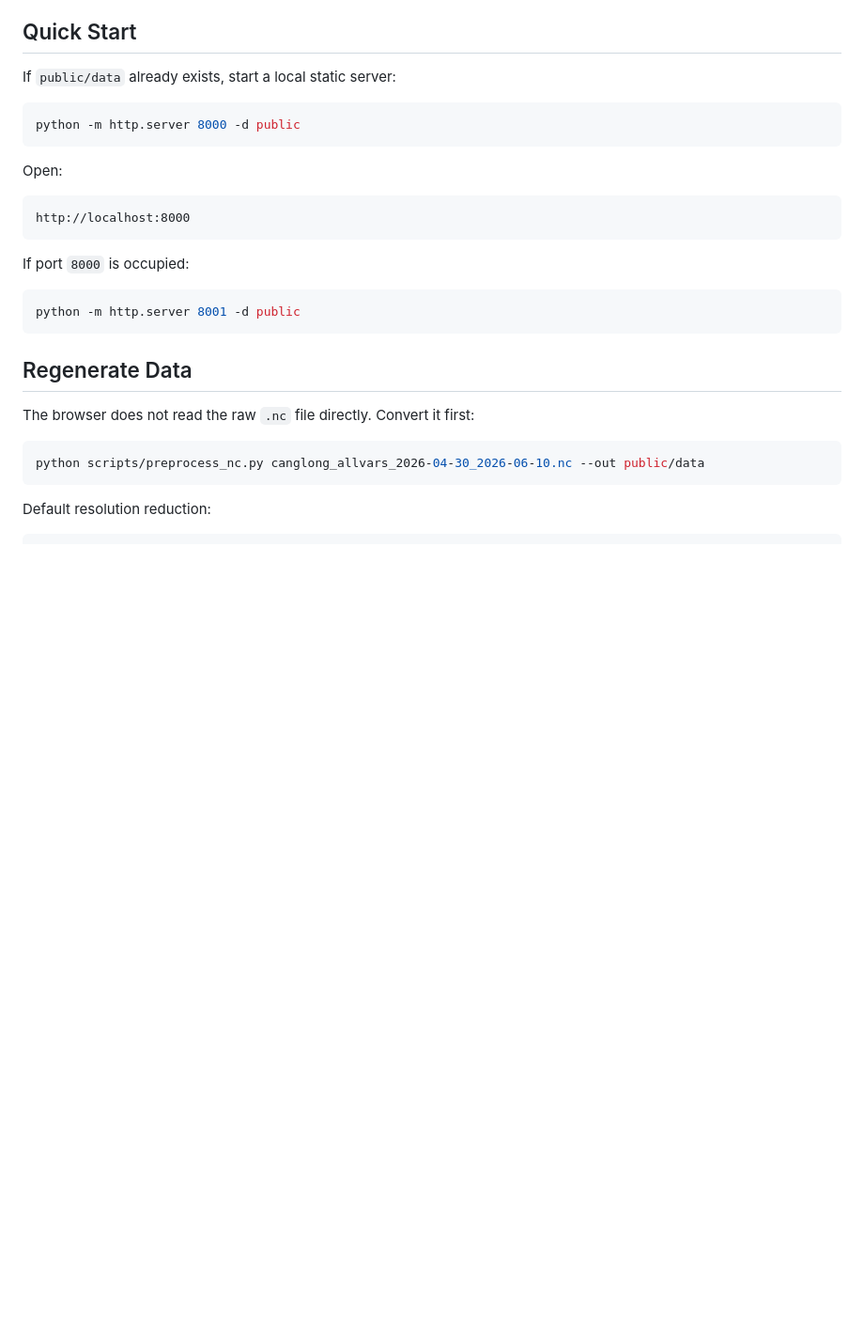
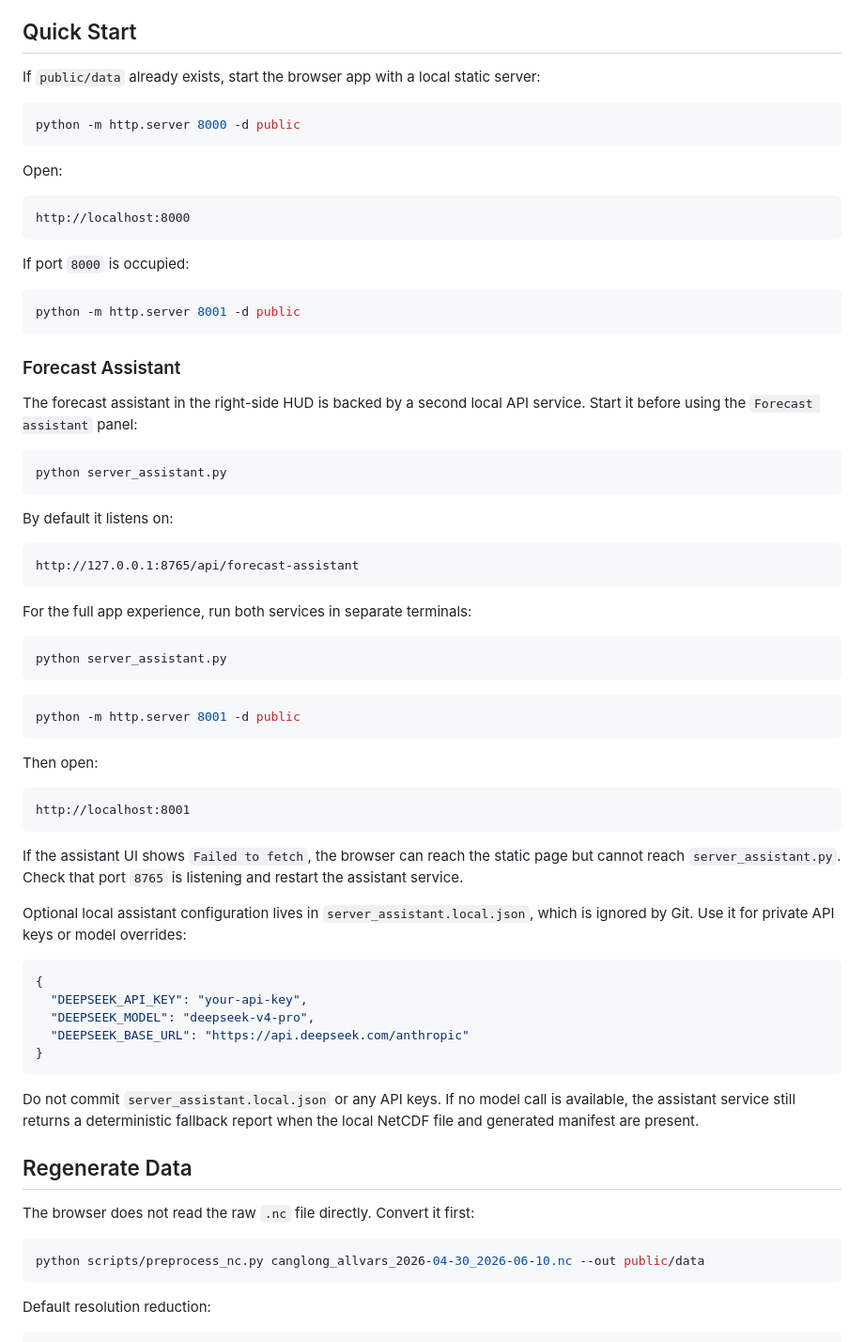
Before and after one commit to GISWLH/nano-earth, a Markdown page: README.md, the part around one of its changes. Shown at 94% size. Drawn GitHub-style; blank space fills up the shorter version.

Commit message:
Document forecast assistant startup

````diff
--- a/README.md
+++ b/README.md
@@ -40,7 +40,7 @@ Nano Earth 是一个本地 NetCDF / ERA5 类气象数据浏览器。它参考了
 
 ## Quick Start
 
-If `public/data` already exists, start a local static server:
+If `public/data` already exists, start the browser app with a local static server:
 
 ```powershell
 python -m http.server 8000 -d public
@@ -57,6 +57,50 @@ If port `8000` is occupied:
 ```powershell
 python -m http.server 8001 -d public
 ```
+
+### Forecast Assistant
+
+The forecast assistant in the right-side HUD is backed by a second local API service. Start it before using the `Forecast assistant` panel:
+
+```powershell
+python server_assistant.py
+```
+
+By default it listens on:
+
+```text
+http://127.0.0.1:8765/api/forecast-assistant
+```
+
+For the full app experience, run both services in separate terminals:
+
+```powershell
+python server_assistant.py
+```
+
+```powershell
+python -m http.server 8001 -d public
+```
+
+Then open:
+
+```text
+http://localhost:8001
+```
+
+If the assistant UI shows `Failed to fetch`, the browser can reach the static page but cannot reach `server_assistant.py`. Check that port `8765` is listening and restart the assistant service.
+
+Optional local assistant configuration lives in `server_assistant.local.json`, which is ignored by Git. Use it for private API keys or model overrides:
+
+```json
+{
+  "DEEPSEEK_API_KEY": "your-api-key",
+  "DEEPSEEK_MODEL": "deepseek-v4-pro",
+  "DEEPSEEK_BASE_URL": "https://api.deepseek.com/anthropic"
+}
+```
+
+Do not commit `server_assistant.local.json` or any API keys. If no model call is available, the assistant service still returns a deterministic fallback report when the local NetCDF file and generated manifest are present.
 
 ## Regenerate Data
 
````
Also changed, not shown: other parts of README.md (+35 -3 lines).
